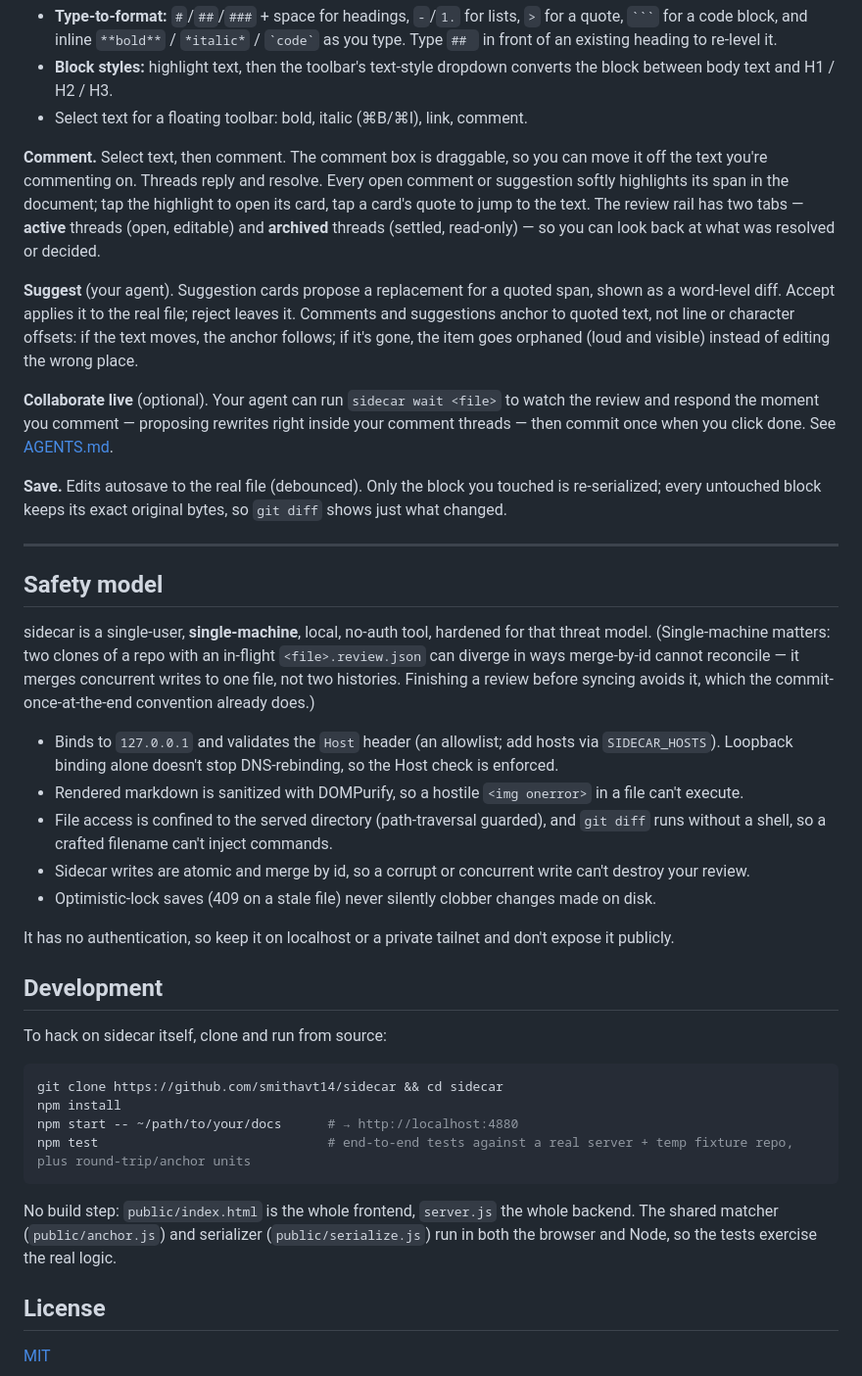
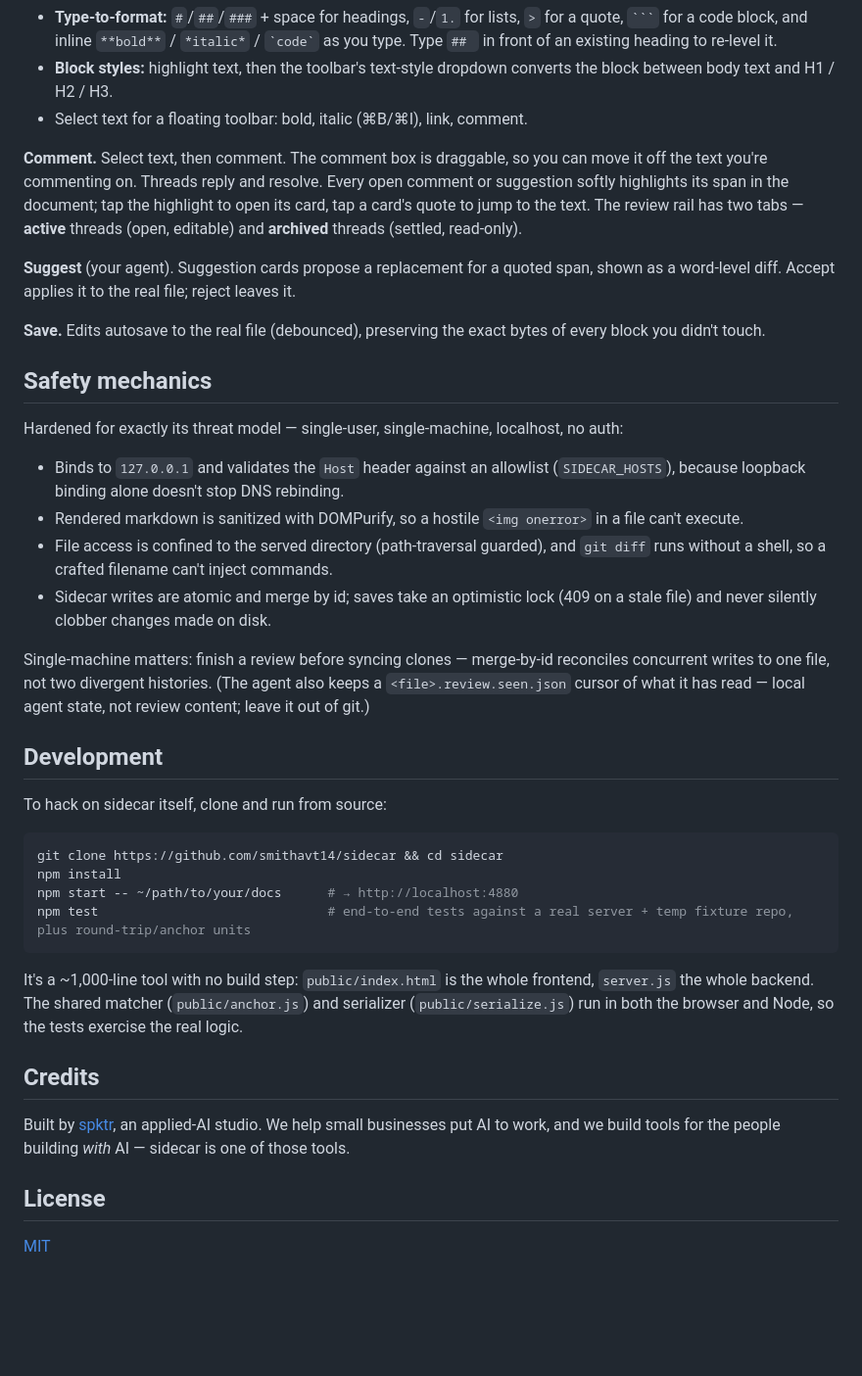
Before and after one commit to smithavt14/sidecar, a Markdown page: README.md, the part around one of its changes. Shown at 98% size. GitHub-like rendering; blank space fills up the shorter version.

````diff
--- a/README.md
+++ b/README.md
@@ -78,39 +83,29 @@ it publicly.
 **Comment.** Select text, then comment. The comment box is draggable, so you can move it off the text you're
 commenting on. Threads reply and resolve. Every open comment or suggestion softly highlights its span in the
 document; tap the highlight to open its card, tap a card's quote to jump to the text. The review rail has two
-tabs — **active** threads (open, editable) and **archived** threads (settled, read-only) — so you can look
-back at what was resolved or decided.
+tabs — **active** threads (open, editable) and **archived** threads (settled, read-only).
 
 **Suggest** (your agent). Suggestion cards propose a replacement for a quoted span, shown as a word-level
-diff. Accept applies it to the real file; reject leaves it. Comments and suggestions anchor to quoted
-text, not line or character offsets: if the text moves, the anchor follows; if it's gone, the item goes
-orphaned (loud and visible) instead of editing the wrong place.
+diff. Accept applies it to the real file; reject leaves it.
 
-**Collaborate live** (optional). Your agent can run `sidecar wait <file>` to watch the review and respond the
-moment you comment — proposing rewrites right inside your comment threads — then commit once when you click
-done. See [AGENTS.md](AGENTS.md).
+**Save.** Edits autosave to the real file (debounced), preserving the exact bytes of every block you didn't
+touch.
 
-**Save.** Edits autosave to the real file (debounced). Only the block you touched is re-serialized; every
-untouched block keeps its exact original bytes, so `git diff` shows just what changed.
+## Safety mechanics
 
----
+Hardened for exactly its threat model — single-user, single-machine, localhost, no auth:
 
-## Safety model
-
-sidecar is a single-user, **single-machine**, local, no-auth tool, hardened for that threat model.
-(Single-machine matters: two clones of a repo with an in-flight `<file>.review.json` can diverge in
-ways merge-by-id cannot reconcile — it merges concurrent writes to one file, not two histories.
-Finishing a review before syncing avoids it, which the commit-once-at-the-end convention already does.)
-
-- Binds to `127.0.0.1` and validates the `Host` header (an allowlist; add hosts via `SIDECAR_HOSTS`).
-  Loopback binding alone doesn't stop DNS-rebinding, so the Host check is enforced.
+- Binds to `127.0.0.1` and validates the `Host` header against an allowlist (`SIDECAR_HOSTS`), because
+  loopback binding alone doesn't stop DNS rebinding.
 - Rendered markdown is sanitized with DOMPurify, so a hostile `<img onerror>` in a file can't execute.
 - File access is confined to the served directory (path-traversal guarded), and `git diff` runs without a
   shell, so a crafted filename can't inject commands.
-- Sidecar writes are atomic and merge by id, so a corrupt or concurrent write can't destroy your review.
-- Optimistic-lock saves (409 on a stale file) never silently clobber changes made on disk.
+- Sidecar writes are atomic and merge by id; saves take an optimistic lock (409 on a stale file) and never
+  silently clobber changes made on disk.
 
-It has no authentication, so keep it on localhost or a private tailnet and don't expose it publicly.
+Single-machine matters: finish a review before syncing clones — merge-by-id reconciles concurrent writes
+to one file, not two divergent histories. (The agent also keeps a `<file>.review.seen.json` cursor of what
+it has read — local agent state, not review content; leave it out of git.)
 
 ## Development
 
@@ -123,9 +118,14 @@ npm start -- ~/path/to/your/docs      # → http://localhost:4880
 npm test                              # end-to-end tests against a real server + temp fixture repo, plus round-trip/anchor units
 ```
 
-No build step: `public/index.html` is the whole frontend, `server.js` the whole backend. The shared
-matcher (`public/anchor.js`) and serializer (`public/serialize.js`) run in both the browser and Node, so
-the tests exercise the real logic.
+It's a ~1,000-line tool with no build step: `public/index.html` is the whole frontend, `server.js` the
+whole backend. The shared matcher (`public/anchor.js`) and serializer (`public/serialize.js`) run in both
+the browser and Node, so the tests exercise the real logic.
+
+## Credits
+
+Built by [spktr](https://spktr.ai), an applied-AI studio. We help small businesses put AI to work, and we
+build tools for the people building *with* AI — sidecar is one of those tools.
 
 ## License
 
````
Also changed, not shown: other parts of README.md (+36 -31 lines).
